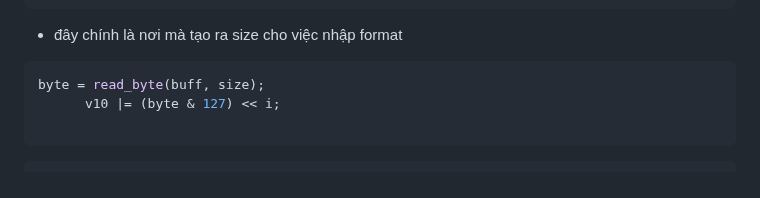
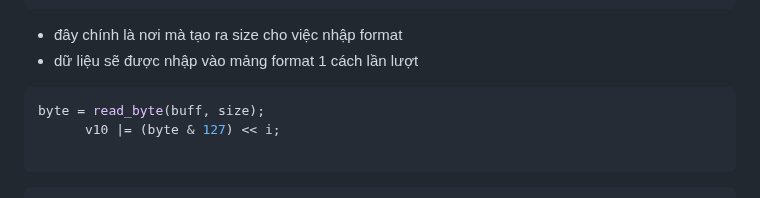
Before and after one commit to antkss/writeUP, a Markdown page: osu/miss-analyzer/miss.md, the part around the change. Rendered like a GitHub page.

````diff
--- a/osu/miss-analyzer/miss.md
+++ b/osu/miss-analyzer/miss.md
@@ -164,6 +164,7 @@ puts("Submit replay as hex (use xxd -p -c0 replay.osr | ./analyzer):");
     while ( v10 > j )
 ```
 - đây chính là nơi mà tạo ra size cho việc nhập format
+- dữ liệu sẽ được nhập vào mảng format 1 cách lần lượt
 ```c
 byte = read_byte(buff, size);
       v10 |= (byte & 127) << i;
````
